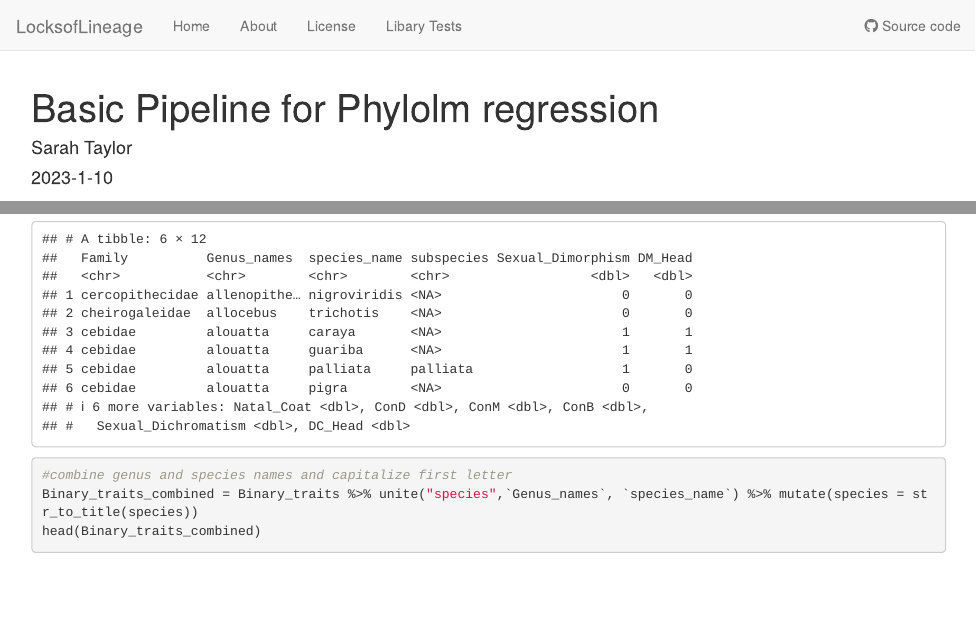
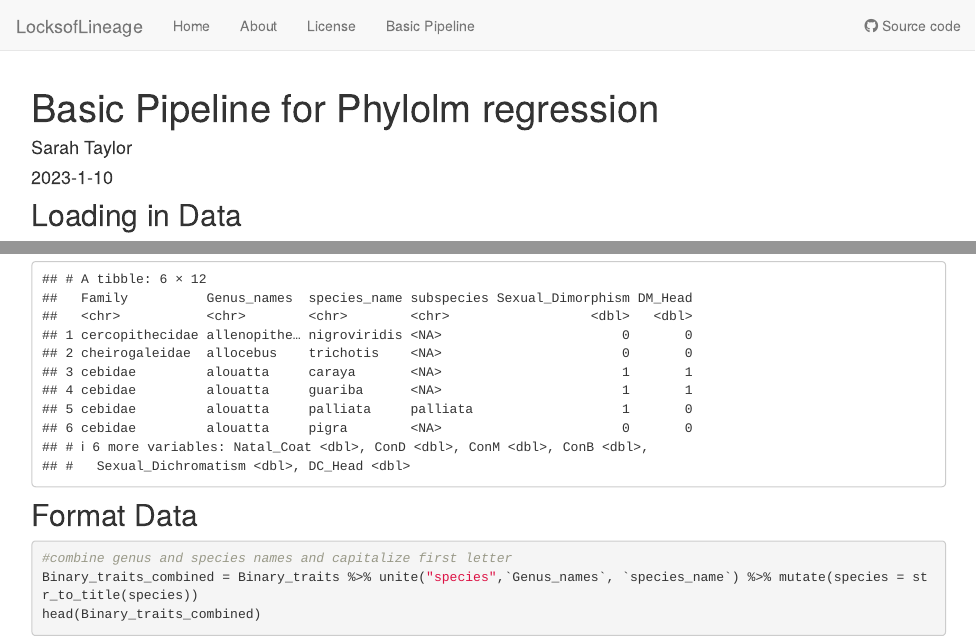
Before and after one commit to alls-e-t/LocksofLineage, an R Markdown document (analysis/BasicPipeline.Rmd): the page in a window 1100 px wide, from its top, and a second part further down, joined at a grey line. Rendered offline with R 4.5, knitr and Pandoc, with nearby package versions; drawn as R Markdown's standard HTML page in place of the format the file asks for; some code elsewhere in the file could not run offline.

Commit message:
Republishing workflowr website

````diff
--- a/analysis/LibraryTests.Rmd
+++ b/analysis/BasicPipeline.Rmd
@@ -7,7 +7,7 @@ editor_options:
   chunk_output_type: console
 ---
 
-## Introduction
+## Loading in Data
 
 ```{r Load-R-Libraries, include=FALSE}
 # Load in the libraries
@@ -30,6 +30,7 @@ Binary_traits <- read_csv("data/Phylo_Project_Data/Masters_Binary_Traits.csv")
 head(Binary_traits)
 ```
 
+## Format Data
 
 ```{r Format-Binary-Data-SpeciesNames, echo=TRUE}
 #combine genus and species names and capitalize first letter
--- a/analysis/_site.yml
+++ b/analysis/_site.yml
@@ -9,8 +9,8 @@ navbar:
     href: about.html
   - text: License
     href: license.html
-  - text: Libary Tests
-    href: LibraryTests.html
+  - text: Basic Pipeline
+    href: BasicPipeline.html
   right:
   - icon: fab fa-github
     text: Source code
````
Also changed, not shown: analysis/BasicPipeline.Rmd (1 more changed lines).
